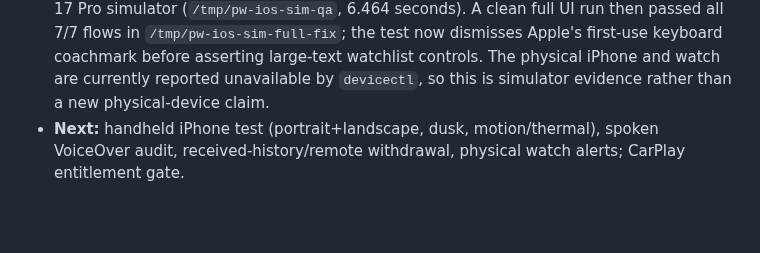
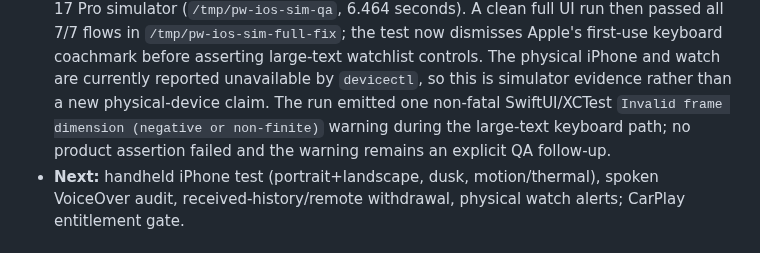
Before and after one commit to noktirnal42/PlateWatch, a Markdown page: docs/PROJECTS.md, the part around the change. Rendered like a GitHub page; blank space fills up the shorter version.

Commit message:
Track large text layout warning

```diff
--- a/docs/PROJECTS.md
+++ b/docs/PROJECTS.md
@@ -76,6 +76,8 @@ tests must stay green before its status advances.
   `/tmp/pw-ios-sim-full-fix`; the test now dismisses Apple's first-use keyboard coachmark before
   asserting large-text watchlist controls. The physical iPhone and watch are currently reported
   unavailable by `devicectl`, so this is simulator evidence rather than a new physical-device claim.
+  The run emitted one non-fatal SwiftUI/XCTest `Invalid frame dimension (negative or non-finite)` warning
+  during the large-text keyboard path; no product assertion failed and the warning remains an explicit QA follow-up.
 - **Next:** handheld iPhone test (portrait+landscape, dusk, motion/thermal), spoken
   VoiceOver audit, received-history/remote withdrawal, physical watch alerts;
   CarPlay entitlement gate.
```
